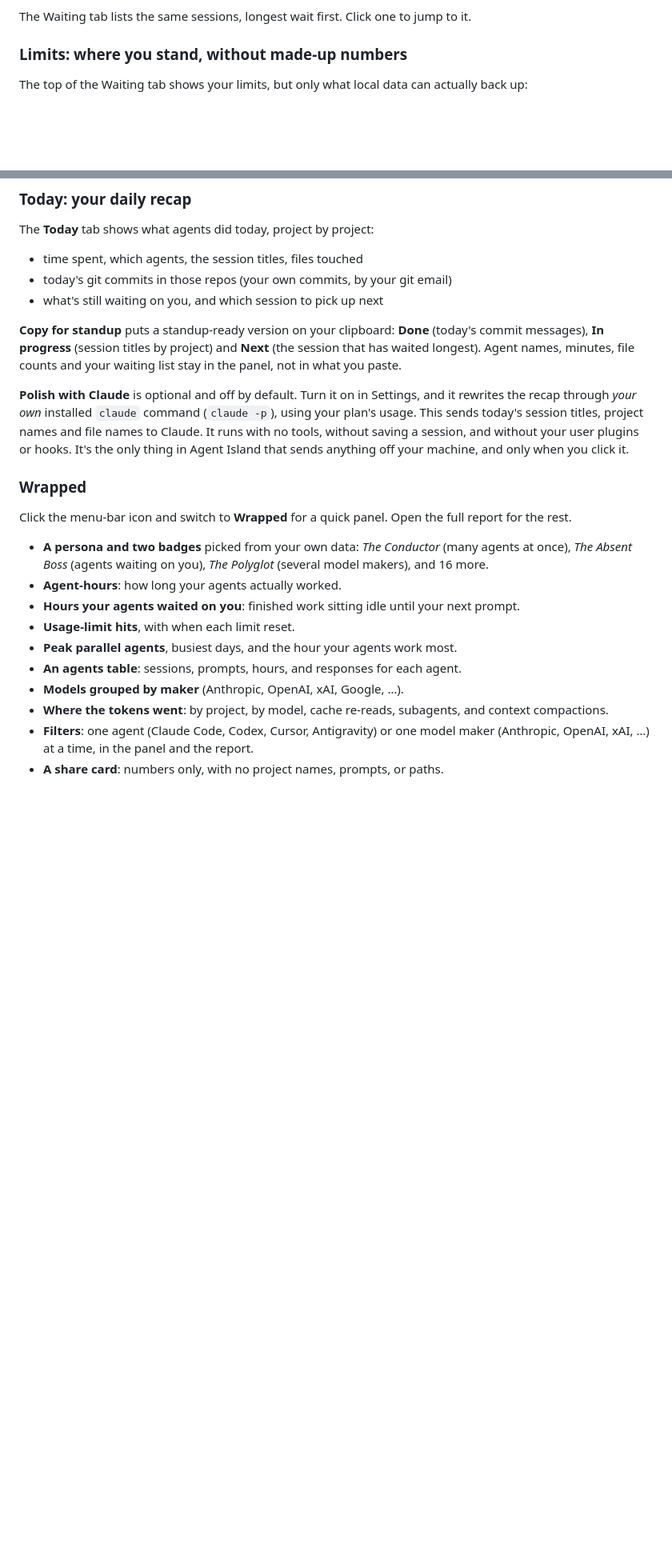
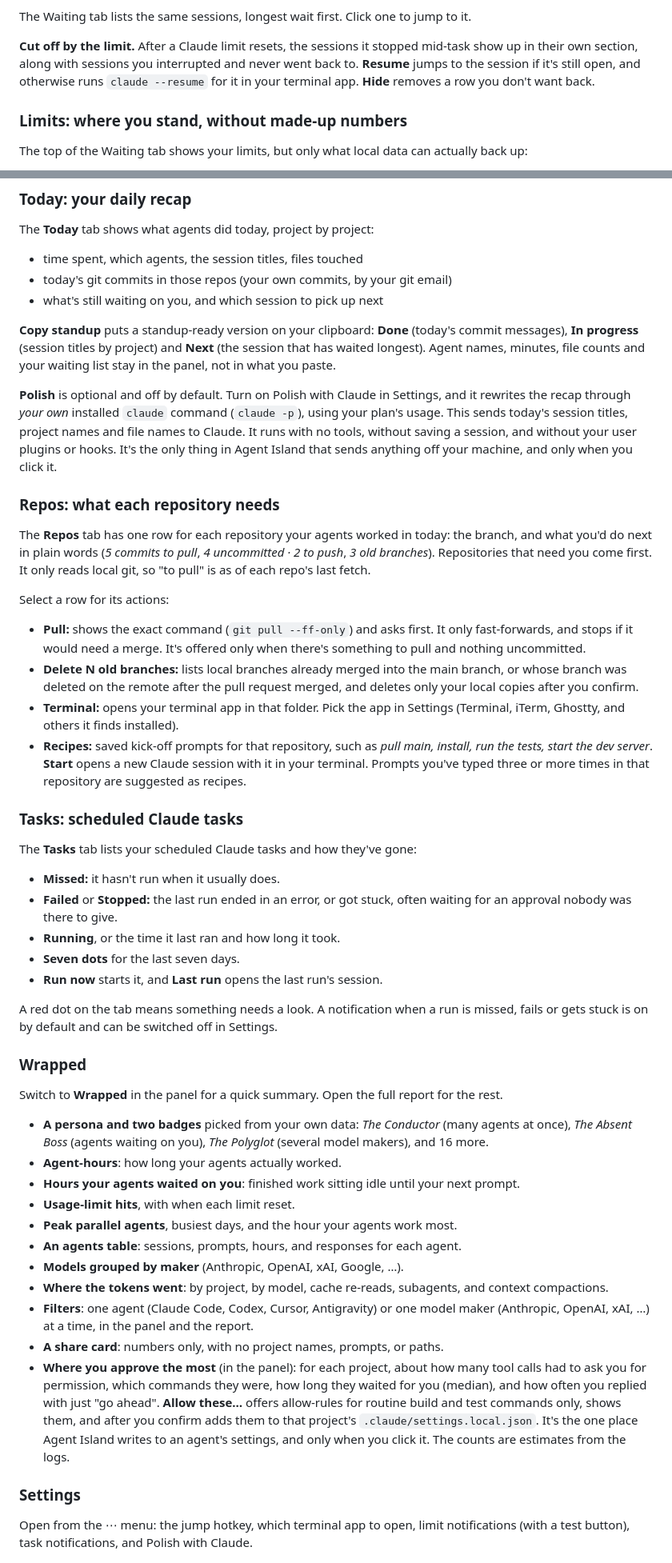
Before and after one commit to akimisri17/agent-island, a Markdown page: README.md, 2 parts joined by grey strips. Shown at 80% size. Rendered like a GitHub page; blank space fills up the shorter version.

Commit message:
README: five tabs, repo actions, recipes, resume, tasks, approvals

```diff
--- a/README.md
+++ b/README.md
@@ -57,6 +59,8 @@ Press **⌃⌥J** (Control-Option-J) from anywhere to jump to the session that h
 - **Covers** running Claude Code and Codex sessions, and Cursor chats. Cursor runs every chat inside one app, so while Cursor is open, chats active in the last 12 hours count as live. Cursor also says whether you've read the reply yet. Plugin- and script-driven sessions are left out.
 
 The Waiting tab lists the same sessions, longest wait first. Click one to jump to it.
+
+**Cut off by the limit.** After a Claude limit resets, the sessions it stopped mid-task show up in their own section, along with sessions you interrupted and never went back to. **Resume** jumps to the session if it's still open, and otherwise runs `claude --resume` for it in your terminal app. **Hide** removes a row you don't want back.
 
 ### Limits: where you stand, without made-up numbers
 
@@ -77,13 +81,34 @@ The **Today** tab shows what agents did today, project by project:
 - today's git commits in those repos (your own commits, by your git email)
 - what's still waiting on you, and which session to pick up next
 
-**Copy for standup** puts a standup-ready version on your clipboard: **Done** (today's commit messages), **In progress** (session titles by project) and **Next** (the session that has waited longest). Agent names, minutes, file counts and your waiting list stay in the panel, not in what you paste.
+**Copy standup** puts a standup-ready version on your clipboard: **Done** (today's commit messages), **In progress** (session titles by project) and **Next** (the session that has waited longest). Agent names, minutes, file counts and your waiting list stay in the panel, not in what you paste.
 
-**Polish with Claude** is optional and off by default. Turn it on in Settings, and it rewrites the recap through *your own* installed `claude` command (`claude -p`), using your plan's usage. This sends today's session titles, project names and file names to Claude. It runs with no tools, without saving a session, and without your user plugins or hooks. It's the only thing in Agent Island that sends anything off your machine, and only when you click it.
+**Polish** is optional and off by default. Turn on Polish with Claude in Settings, and it rewrites the recap through *your own* installed `claude` command (`claude -p`), using your plan's usage. This sends today's session titles, project names and file names to Claude. It runs with no tools, without saving a session, and without your user plugins or hooks. It's the only thing in Agent Island that sends anything off your machine, and only when you click it.
+
+### Repos: what each repository needs
+
+The **Repos** tab has one row for each repository your agents worked in today: the branch, and what you'd do next in plain words (*5 commits to pull*, *4 uncommitted · 2 to push*, *3 old branches*). Repositories that need you come first. It only reads local git, so "to pull" is as of each repo's last fetch.
+
+Select a row for its actions:
+- **Pull:** shows the exact command (`git pull --ff-only`) and asks first. It only fast-forwards, and stops if it would need a merge. It's offered only when there's something to pull and nothing uncommitted.
+- **Delete N old branches:** lists local branches already merged into the main branch, or whose branch was deleted on the remote after the pull request merged, and deletes only your local copies after you confirm.
+- **Terminal:** opens your terminal app in that folder. Pick the app in Settings (Terminal, iTerm, Ghostty, and others it finds installed).
+- **Recipes:** saved kick-off prompts for that repository, such as *pull main, install, run the tests, start the dev server*. **Start** opens a new Claude session with it in your terminal. Prompts you've typed three or more times in that repository are suggested as recipes.
+
+### Tasks: scheduled Claude tasks
+
+The **Tasks** tab lists your scheduled Claude tasks and how they've gone:
+- **Missed:** it hasn't run when it usually does.
+- **Failed** or **Stopped:** the last run ended in an error, or got stuck, often waiting for an approval nobody was there to give.
+- **Running**, or the time it last ran and how long it took.
+- **Seven dots** for the last seven days.
+- **Run now** starts it, and **Last run** opens the last run's session.
+
+A red dot on the tab means something needs a look. A notification when a run is missed, fails or gets stuck is on by default and can be switched off in Settings.
 
 ### Wrapped
 
-Click the menu-bar icon and switch to **Wrapped** for a quick panel. Open the full report for the rest.
+Switch to **Wrapped** in the panel for a quick summary. Open the full report for the rest.
 
 - **A persona and two badges** picked from your own data: *The Conductor* (many agents at once), *The Absent Boss* (agents waiting on you), *The Polyglot* (several model makers), and 16 more.
 - **Agent-hours**: how long your agents actually worked.
@@ -95,6 +120,11 @@ Click the menu-bar icon and switch to **Wrapped** for a quick panel. Open the fu
 - **Where the tokens went**: by project, by model, cache re-reads, subagents, and context compactions.
 - **Filters**: one agent (Claude Code, Codex, Cursor, Antigravity) or one model maker (Anthropic, OpenAI, xAI, …) at a time, in the panel and the report.
 - **A share card**: numbers only, with no project names, prompts, or paths.
+- **Where you approve the most** (in the panel): for each project, about how many tool calls had to ask you for permission, which commands they were, how long they waited for you (median), and how often you replied with just "go ahead". **Allow these…** offers allow-rules for routine build and test commands only, shows them, and after you confirm adds them to that project's `.claude/settings.local.json`. It's the one place Agent Island writes to an agent's settings, and only when you click it. The counts are estimates from the logs.
+
+### Settings
+
+Open from the ⋯ menu: the jump hotkey, which terminal app to open, limit notifications (with a test button), task notifications, and Polish with Claude.
 
 <p align="center">
   <img src="docs/media/share-card.png" width="600" alt="Share card: I am The Conductor, with agent-hours, sessions, files touched, peak parallel agents, hours waited, and limit hits">
```
Also changed, not shown: other parts of README.md (+13 -6 lines).
